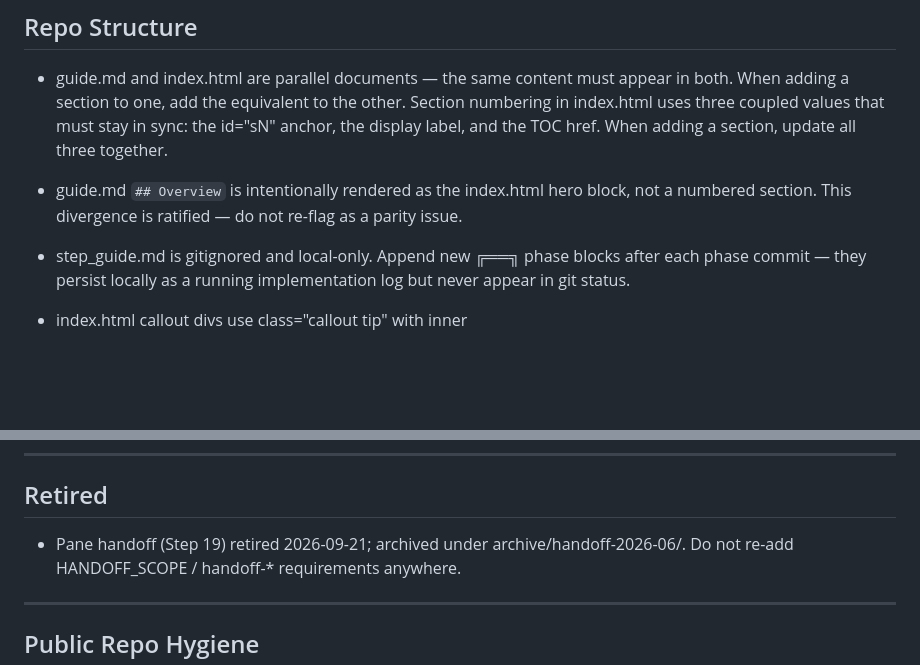
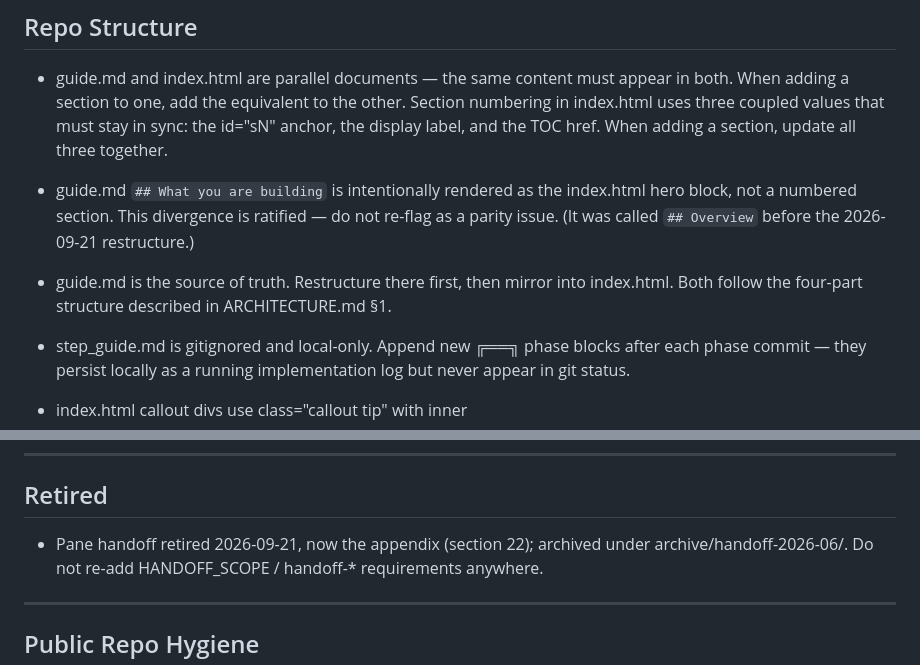
Before and after one commit to pravindurgani/claude-code-multipane-iterm2, a Markdown page: .claude/CLAUDE.md, 2 parts joined by grey strips. Rendered like a GitHub page; blank space fills up the shorter version.

```diff
--- a/.claude/CLAUDE.md
+++ b/.claude/CLAUDE.md
@@ -15,8 +15,12 @@ Global conventions live in ~/.claude/CLAUDE.md.
   the id="sN" anchor, the <span class="section-num"> display label, and the TOC href.
   When adding a section, update all three together.
 
-- guide.md `## Overview` is intentionally rendered as the index.html hero block, not a
-  numbered section. This divergence is ratified — do not re-flag as a parity issue.
+- guide.md `## What you are building` is intentionally rendered as the index.html hero
+  block, not a numbered section. This divergence is ratified — do not re-flag as a
+  parity issue. (It was called `## Overview` before the 2026-09-21 restructure.)
+
+- guide.md is the source of truth. Restructure there first, then mirror into index.html.
+  Both follow the four-part structure described in ARCHITECTURE.md §1.
 
 - step_guide.md is gitignored and local-only. Append new ╔══╗ phase blocks after each
   phase commit — they persist locally as a running implementation log but never appear
@@ -69,7 +73,7 @@ See ARCHITECTURE.md §3 for the full rationale.
 
 ## Retired
 
-- Pane handoff (Step 19) retired 2026-09-21; archived under
+- Pane handoff retired 2026-09-21, now the appendix (section 22); archived under
   archive/handoff-2026-06/. Do not re-add HANDOFF_SCOPE / handoff-*
   requirements anywhere.
 
```
Also changed, not shown: ARCHITECTURE.md (+23 -9 lines), CHANGELOG.md (+57 -0 lines).
